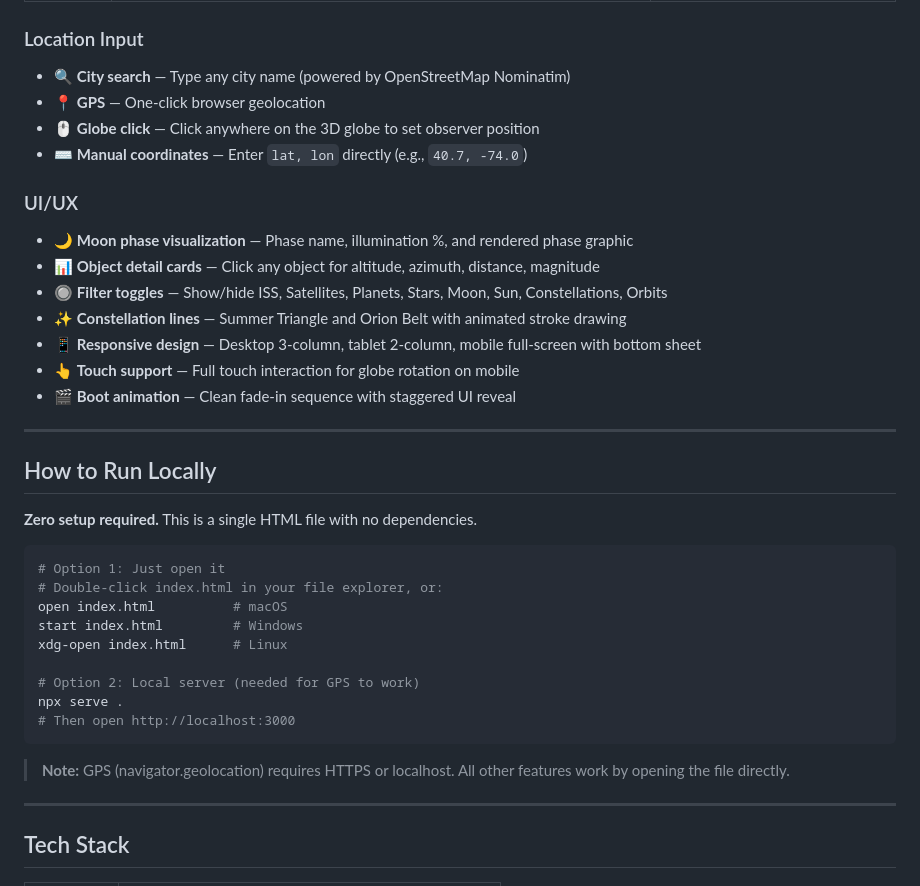
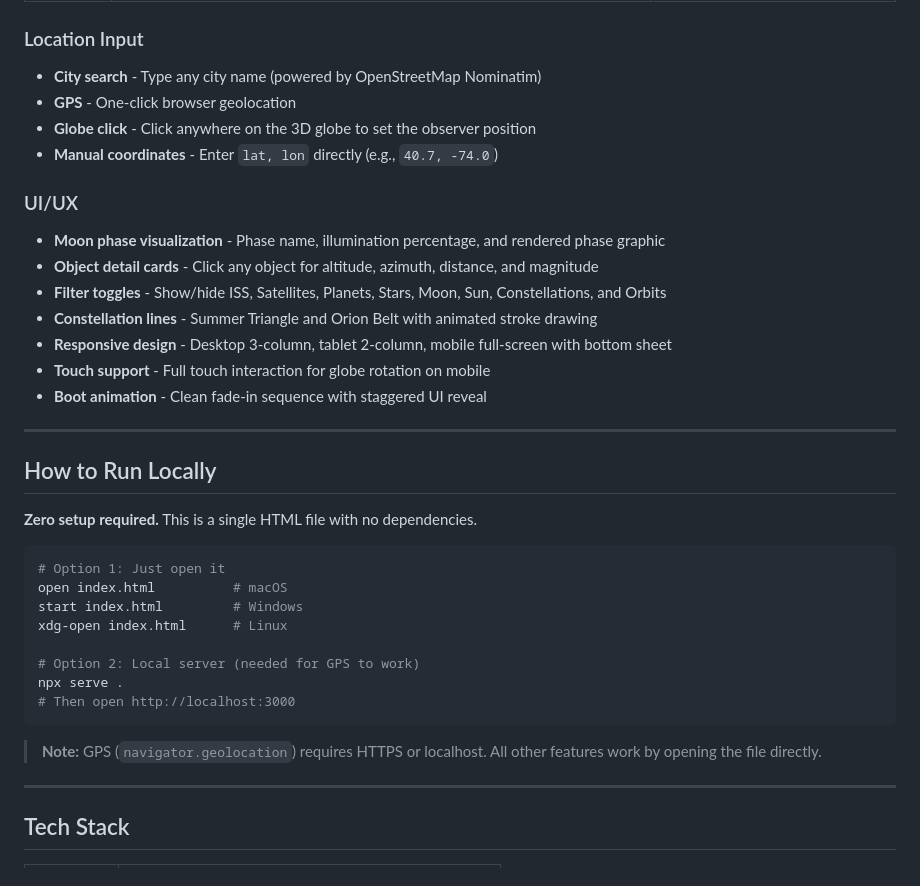
Before and after one commit to SMFawaz24/zenith, a Markdown page: README.md, the part around one of its changes. GitHub-like rendering.

````diff
--- a/README.md
+++ b/README.md
@@ -40,19 +41,21 @@ Type a city name, click on the globe, or share your GPS — ZENITH computes the
 | Satellites | ISS, Hubble, NOAA-19, Sentinel-2A, Landsat-9, GOES-18, Starlink, GPS-IIF, Terra | Live API + orbital simulation |
 
 ### Location Input
-- 🔍 **City search** — Type any city name (powered by OpenStreetMap Nominatim)
-- 📍 **GPS** — One-click browser geolocation
-- 🖱️ **Globe click** — Click anywhere on the 3D globe to set observer position
-- ⌨️ **Manual coordinates** — Enter `lat, lon` directly (e.g., `40.7, -74.0`)
+
+- **City search** - Type any city name (powered by OpenStreetMap Nominatim)
+- **GPS** - One-click browser geolocation
+- **Globe click** - Click anywhere on the 3D globe to set the observer position
+- **Manual coordinates** - Enter `lat, lon` directly (e.g., `40.7, -74.0`)
 
 ### UI/UX
-- 🌙 **Moon phase visualization** — Phase name, illumination %, and rendered phase graphic
-- 📊 **Object detail cards** — Click any object for altitude, azimuth, distance, magnitude
-- 🔘 **Filter toggles** — Show/hide ISS, Satellites, Planets, Stars, Moon, Sun, Constellations, Orbits
-- ✨ **Constellation lines** — Summer Triangle and Orion Belt with animated stroke drawing
-- 📱 **Responsive design** — Desktop 3-column, tablet 2-column, mobile full-screen with bottom sheet
-- 👆 **Touch support** — Full touch interaction for globe rotation on mobile
-- 🎬 **Boot animation** — Clean fade-in sequence with staggered UI reveal
+
+- **Moon phase visualization** - Phase name, illumination percentage, and rendered phase graphic
+- **Object detail cards** - Click any object for altitude, azimuth, distance, and magnitude
+- **Filter toggles** - Show/hide ISS, Satellites, Planets, Stars, Moon, Sun, Constellations, and Orbits
+- **Constellation lines** - Summer Triangle and Orion Belt with animated stroke drawing
+- **Responsive design** - Desktop 3-column, tablet 2-column, mobile full-screen with bottom sheet
+- **Touch support** - Full touch interaction for globe rotation on mobile
+- **Boot animation** - Clean fade-in sequence with staggered UI reveal
 
 ---
 
@@ -62,7 +65,6 @@ Type a city name, click on the globe, or share your GPS — ZENITH computes the
 
 ```bash
 # Option 1: Just open it
-# Double-click index.html in your file explorer, or:
 open index.html          # macOS
 start index.html         # Windows
 xdg-open index.html      # Linux
@@ -72,7 +74,7 @@ npx serve .
 # Then open http://localhost:3000
 ```
 
-> **Note:** GPS (navigator.geolocation) requires HTTPS or localhost. All other features work by opening the file directly.
+> **Note:** GPS (`navigator.geolocation`) requires HTTPS or localhost. All other features work by opening the file directly.
 
 ---
 
````
Also changed, not shown: other parts of README.md (+87 -74 lines).
